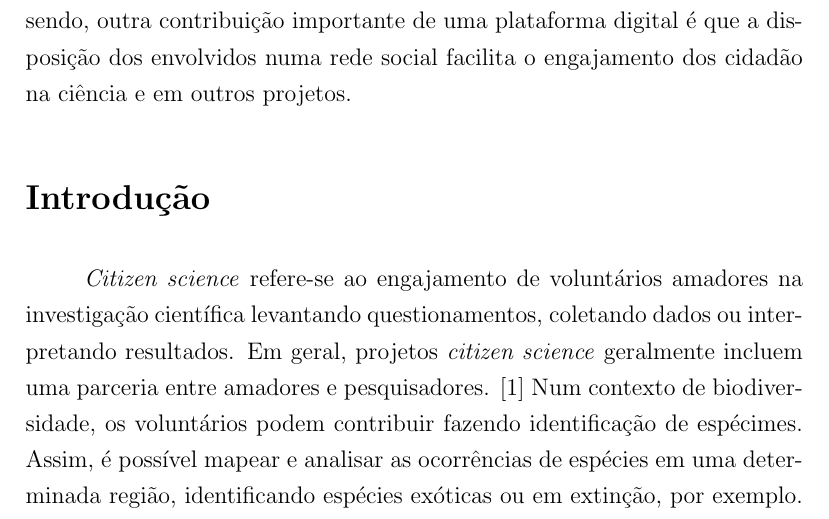
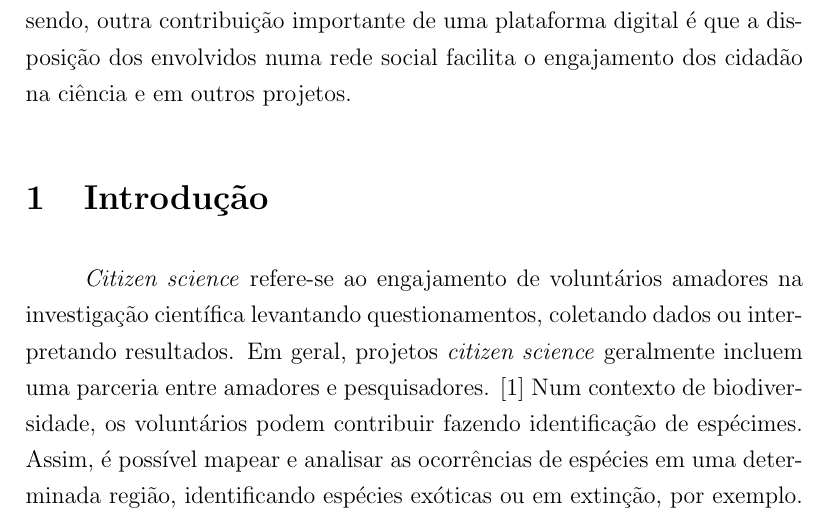
Before and after one commit to nmcardoso/report-poli-2016, a LaTeX document (main.tex, which reads sections/introduction.tex): part of page 2 of 13, cut so that both start at the same text. Compiled offline with pdfLaTeX.

Commit message:
adicionando numeração

```diff
--- a/sections/introduction.tex
+++ b/sections/introduction.tex
@@ -1,4 +1,4 @@
-\section*{Introdução}
+\section{Introdução}
 \emph{Citizen science} refere-se ao engajamento de voluntários amadores na investigação científica levantando questionamentos, coletando dados ou interpretando resultados. Em geral, projetos \emph{citizen science} geralmente incluem uma parceria entre amadores e pesquisadores. \cite{sivertown2009} Num contexto de biodiversidade, os voluntários podem contribuir fazendo identificação de espécimes. Assim, é possível mapear e analisar as ocorrências de espécies em uma determinada região, identificando espécies exóticas ou em extinção, por exemplo. \cite{miller2012} Com o auxílio da tecnologia, é possível desenvolver plataformas que agilizem a coleta e o processamento dos dados. \cite{bonney2014}
 
 Uma plataforma online com estrutura de rede social que integra voluntários e pesquisadores é decisivo para o engajamento entre as pessoas envolvidas e, consequentemente, a popularização do projeto. Os voluntários publicam suas observações e, ao mesmo tempo, podem aprender as pesquisas desenvolvidas. Esta troca de conhecimento entre profissionais e amadores é uma das principais características de projetos \emph{citizen science}. \cite{sivertown2009}
```
